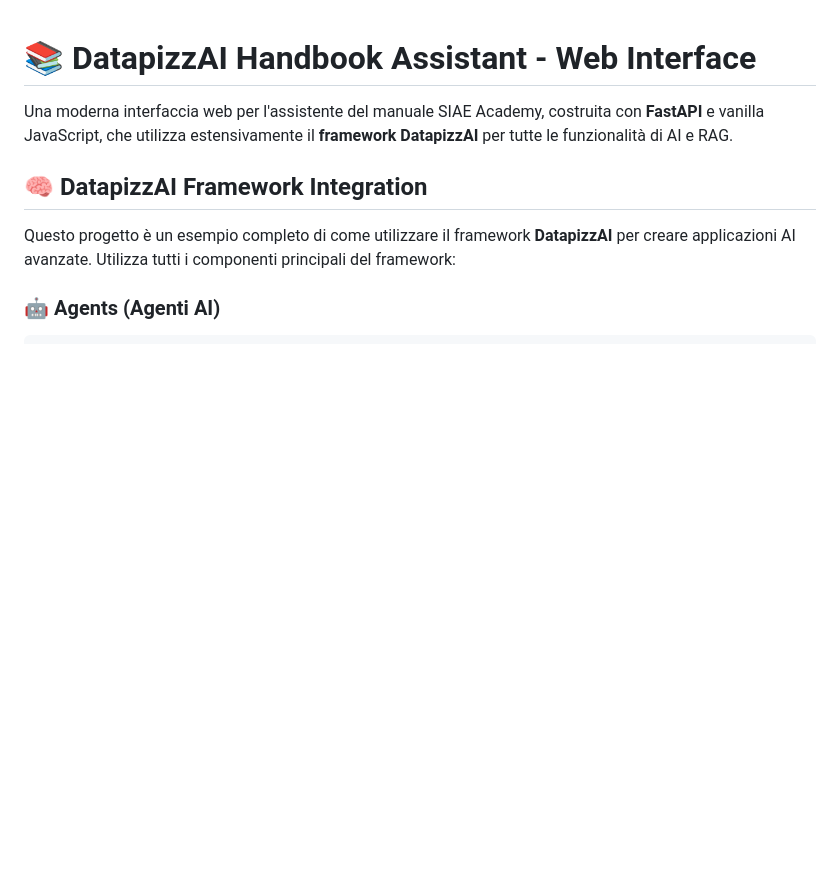
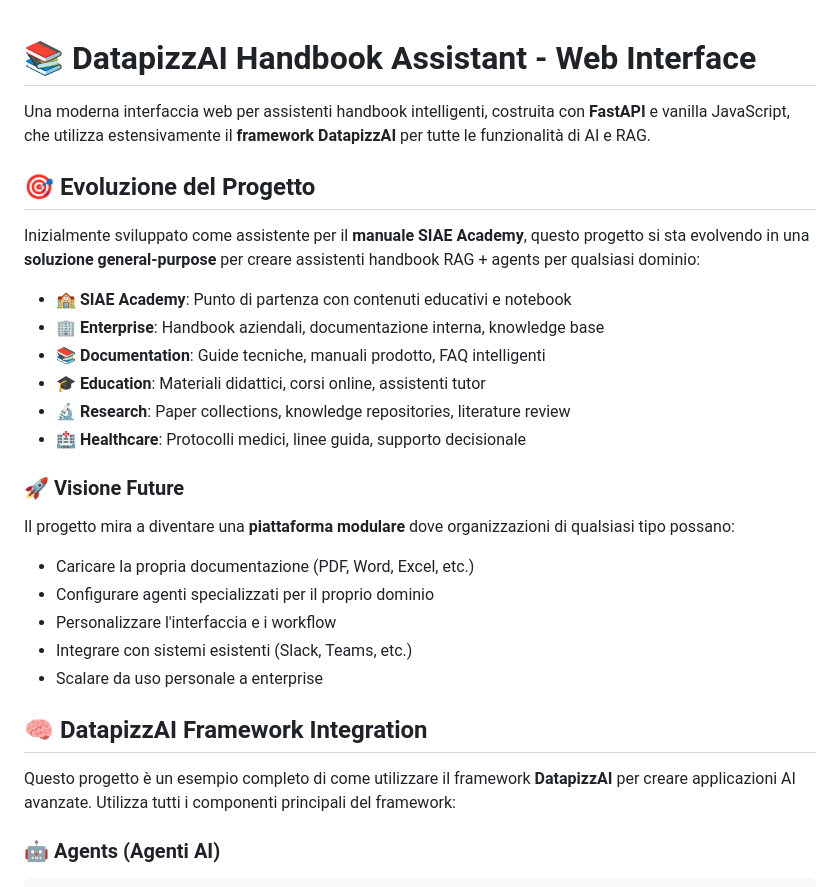
Before and after one commit to giorgioottolina94/datapizzAI_poc, a Markdown page: README.md, the part around one of its changes. Rendered like a GitHub page; blank space fills up the shorter version.

```diff
--- a/README.md
+++ b/README.md
@@ -1,6 +1,25 @@
 # 📚 DatapizzAI Handbook Assistant - Web Interface
 
-Una moderna interfaccia web per l'assistente del manuale SIAE Academy, costruita con **FastAPI** e vanilla JavaScript, che utilizza estensivamente il **framework DatapizzAI** per tutte le funzionalità di AI e RAG.
+Una moderna interfaccia web per assistenti handbook intelligenti, costruita con **FastAPI** e vanilla JavaScript, che utilizza estensivamente il **framework DatapizzAI** per tutte le funzionalità di AI e RAG.
+
+## 🎯 **Evoluzione del Progetto**
+
+Inizialmente sviluppato come assistente per il **manuale SIAE Academy**, questo progetto si sta evolvendo in una **soluzione general-purpose** per creare assistenti handbook RAG + agents per qualsiasi dominio:
+
+- 🏫 **SIAE Academy**: Punto di partenza con contenuti educativi e notebook
+- 🏢 **Enterprise**: Handbook aziendali, documentazione interna, knowledge base
+- 📚 **Documentation**: Guide tecniche, manuali prodotto, FAQ intelligenti
+- 🎓 **Education**: Materiali didattici, corsi online, assistenti tutor
+- 🔬 **Research**: Paper collections, knowledge repositories, literature review
+- 🏥 **Healthcare**: Protocolli medici, linee guida, supporto decisionale
+
+### 🚀 **Visione Future**
+Il progetto mira a diventare una **piattaforma modulare** dove organizzazioni di qualsiasi tipo possano:
+- Caricare la propria documentazione (PDF, Word, Excel, etc.)
+- Configurare agenti specializzati per il proprio dominio
+- Personalizzare l'interfaccia e i workflow
+- Integrare con sistemi esistenti (Slack, Teams, etc.)
+- Scalare da uso personale a enterprise
 
 ## 🧠 DatapizzAI Framework Integration
 
```
Also changed, not shown: other parts of README.md (+23 -0 lines).
